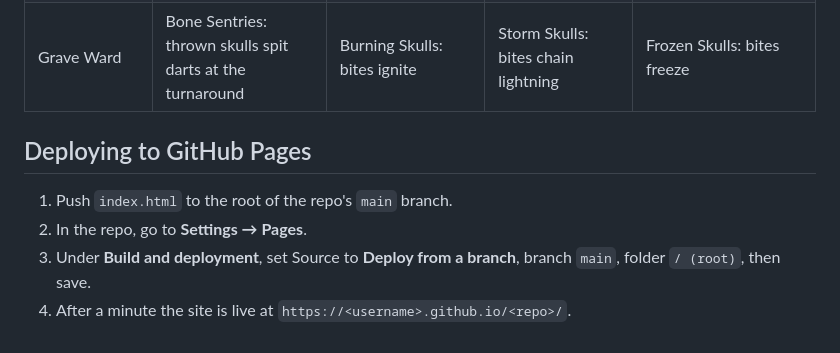
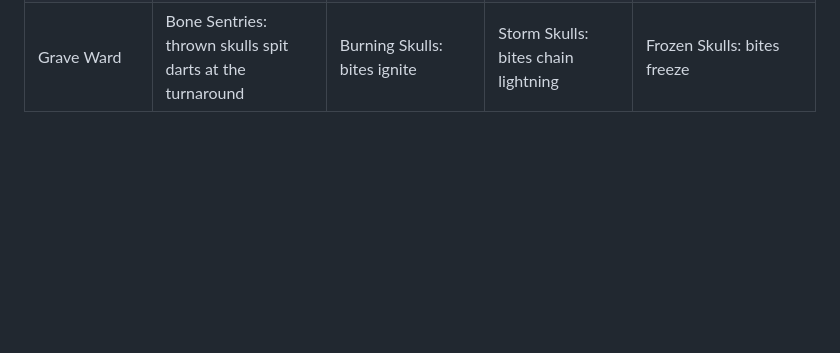
Before and after one commit to BrentGrossman1/Ashfield-The-Last-Stand, a Markdown page: README.md, the part around the change. GitHub-like rendering; blank space fills up the shorter version.

Commit message:
Remove GitHub Pages deployment section
Removed GitHub Pages deployment instructions from README.

```diff
--- a/README.md
+++ b/README.md
@@ -89,10 +89,3 @@ Once you own a legendary and an evolved weapon, the legendary **awakens** with a
 | Reaper's Harvest | Twin Souls: two souls per kill | Ember Souls: souls explode in fire | Chained Souls: souls chain lightning | Ice Wraiths: souls freeze what they hit |
 | Phoenix Plume | Phoenix Volley: revive fires 30 piercing bolts | Ashen Rebirth: revive leaves a lava ring | Storm Rebirth: revive calls lightning for 6s | Frost Nova: revive freezes the field for 5s |
 | Grave Ward | Bone Sentries: thrown skulls spit darts at the turnaround | Burning Skulls: bites ignite | Storm Skulls: bites chain lightning | Frozen Skulls: bites freeze |
-
-## Deploying to GitHub Pages
-
-1. Push `index.html` to the root of the repo's `main` branch.
-2. In the repo, go to **Settings → Pages**.
-3. Under **Build and deployment**, set Source to **Deploy from a branch**, branch `main`, folder `/ (root)`, then save.
-4. After a minute the site is live at `https://<username>.github.io/<repo>/`.
```
